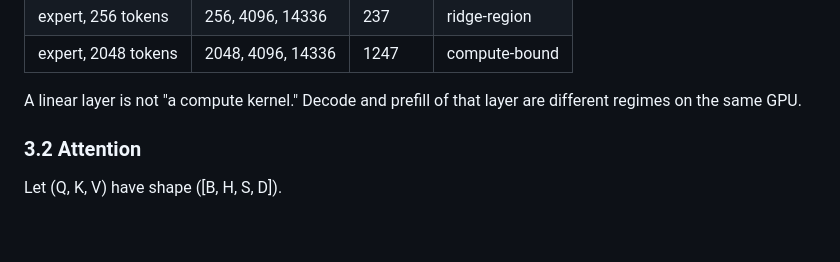
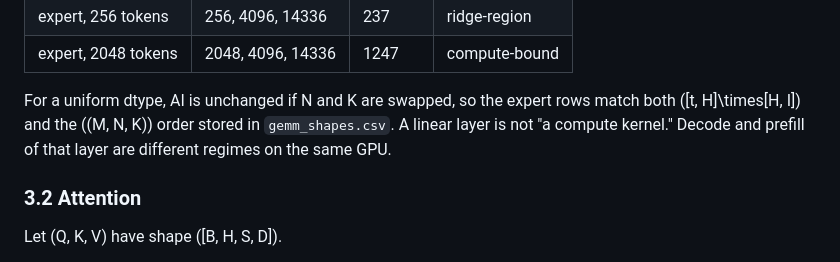
Before and after one commit to superHappy-yo/test, a Markdown page: paper/draft.md, the part around the change. Rendered like a GitHub page; blank space fills up the shorter version.

Commit message:
Note that uniform-dtype GEMM intensity is symmetric in N and K.
The expert rows in the draft match both the natural grouped-GEMM
orientation and the column order stored in gemm_shapes.csv.

Co-authored-by: super皮皮 <superHappy-yo@users.noreply.github.com>

```diff
--- a/paper/draft.md
+++ b/paper/draft.md
@@ -128,7 +128,7 @@ FP8 doubles both the Tensor-Core peak and the AI of an all-FP8 GEMM (half the by
 | expert, 256 tokens | 256, 4096, 14336 | 237 | ridge-region |
 | expert, 2048 tokens | 2048, 4096, 14336 | 1247 | compute-bound |
 
-A linear layer is not "a compute kernel." Decode and prefill of that layer are different regimes on the same GPU.
+For a uniform dtype, AI is unchanged if N and K are swapped, so the expert rows match both \([t, H]\times[H, I]\) and the \((M, N, K)\) order stored in `gemm_shapes.csv`. A linear layer is not "a compute kernel." Decode and prefill of that layer are different regimes on the same GPU.
 
 ### 3.2 Attention
 
```
